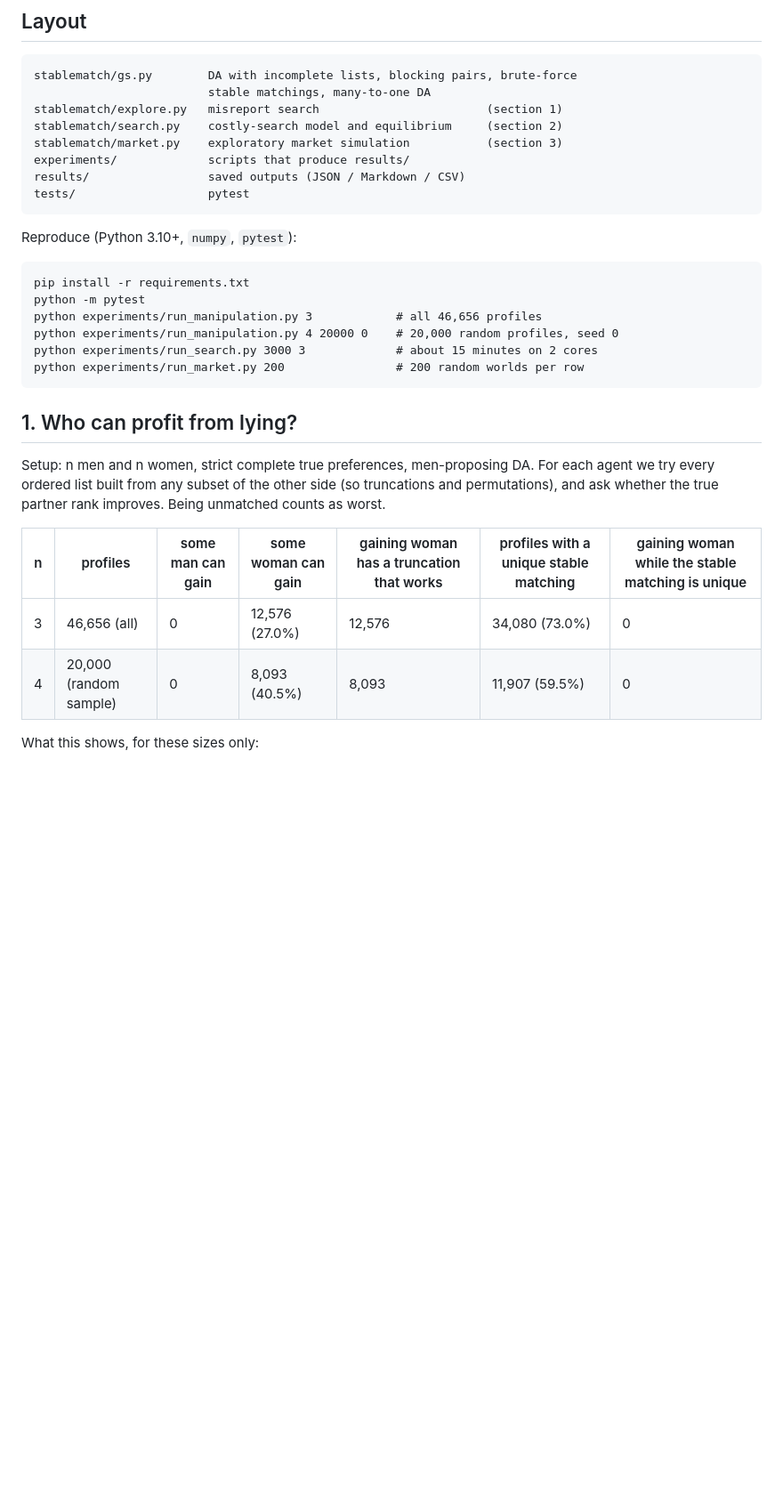
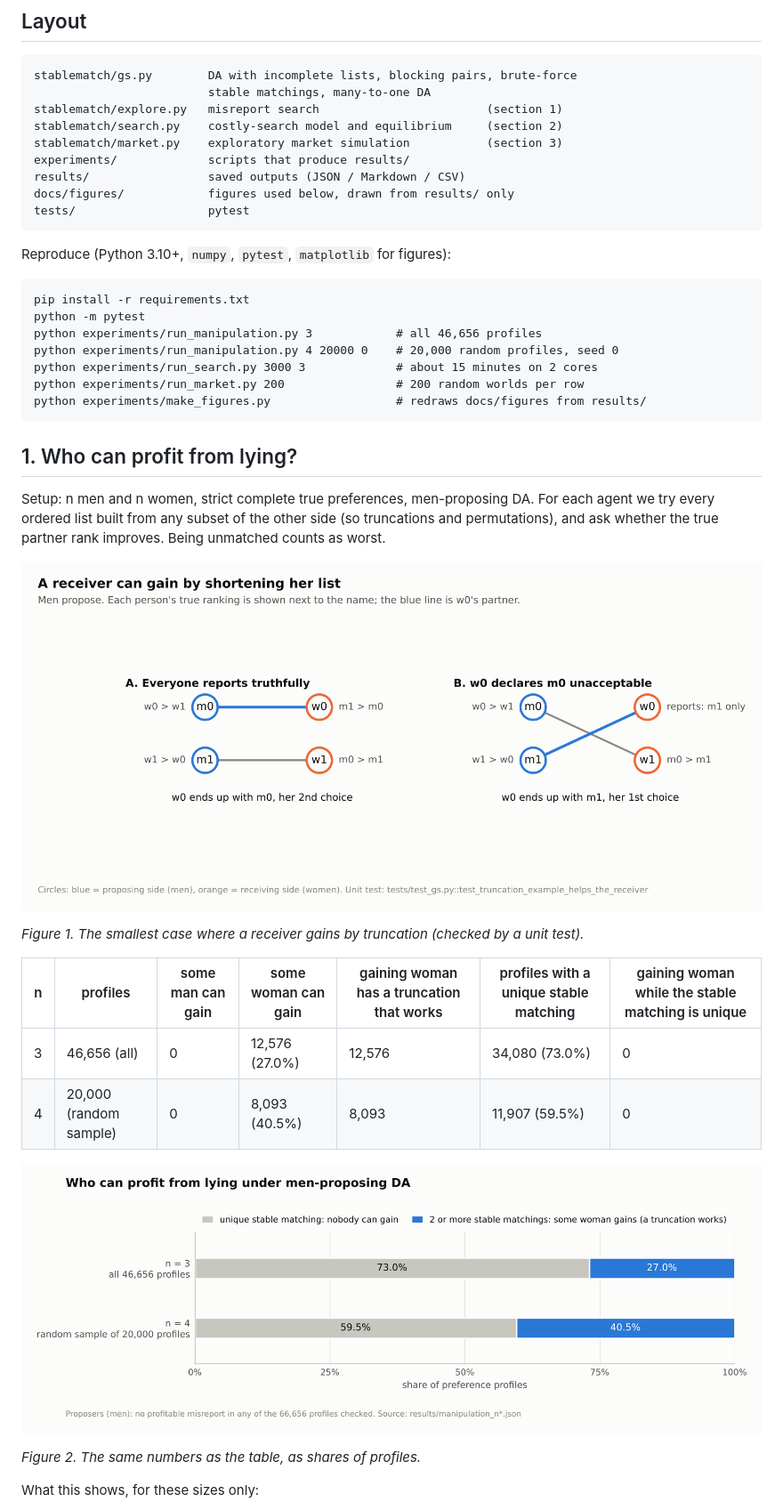
Before and after one commit to shentonyan/stable-matching-lab, a Markdown page: README.md, the part around one of its changes. Shown at 89% size. Drawn GitHub-style; pictures changed too: docs/figures/fig1_truncation_example.png (added), docs/figures/fig2_manipulation.png (added); blank space fills up the shorter version.

Commit message:
Add figures to README and a script that draws them from saved results
Co-Authored-By: Claude Sonnet 5.5 <noreply@anthropic.com>

````diff
--- a/README.md
+++ b/README.md
@@ -29,10 +29,11 @@ stablematch/search.py    costly-search model and equilibrium     (section 2)
 stablematch/market.py    exploratory market simulation           (section 3)
 experiments/             scripts that produce results/
 results/                 saved outputs (JSON / Markdown / CSV)
+docs/figures/            figures used below, drawn from results/ only
 tests/                   pytest
 ```
 
-Reproduce (Python 3.10+, `numpy`, `pytest`):
+Reproduce (Python 3.10+, `numpy`, `pytest`, `matplotlib` for figures):
 
 ```
 pip install -r requirements.txt
@@ -41,6 +42,7 @@ python experiments/run_manipulation.py 3            # all 46,656 profiles
 python experiments/run_manipulation.py 4 20000 0    # 20,000 random profiles, seed 0
 python experiments/run_search.py 3000 3             # about 15 minutes on 2 cores
 python experiments/run_market.py 200                # 200 random worlds per row
+python experiments/make_figures.py                  # redraws docs/figures from results/
 ```
 
 ## 1. Who can profit from lying?
@@ -50,10 +52,18 @@ For each agent we try every ordered list built from any subset of the other
 side (so truncations and permutations), and ask whether the true partner rank
 improves. Being unmatched counts as worst.
 
+![Two panels. A: everyone truthful, w0 gets her second choice m0. B: w0 declares m0 unacceptable and gets her first choice m1.](docs/figures/fig1_truncation_example.png)
+
+*Figure 1. The smallest case where a receiver gains by truncation (checked by a unit test).*
+
 | n | profiles | some man can gain | some woman can gain | gaining woman has a truncation that works | profiles with a unique stable matching | gaining woman while the stable matching is unique |
 |---|---|---|---|---|---|---|
 | 3 | 46,656 (all) | 0 | 12,576 (27.0%) | 12,576 | 34,080 (73.0%) | 0 |
 | 4 | 20,000 (random sample) | 0 | 8,093 (40.5%) | 8,093 | 11,907 (59.5%) | 0 |
+
+![Stacked bars: n=3, 73.0% of profiles have a unique stable matching and 27.0% have a profitable truncation; n=4, 59.5% and 40.5%.](docs/figures/fig2_manipulation.png)
+
+*Figure 2. The same numbers as the table, as shares of profiles.*
 
 What this shows, for these sizes only:
 
````
Also changed, not shown: other parts of README.md (+12 -0 lines), docs/figures/fig3_search_batch_size.png (added), docs/figures/fig4_search_tradeoff.png (added), docs/figures/fig5_market_simulation.png (added), 2 other files.
